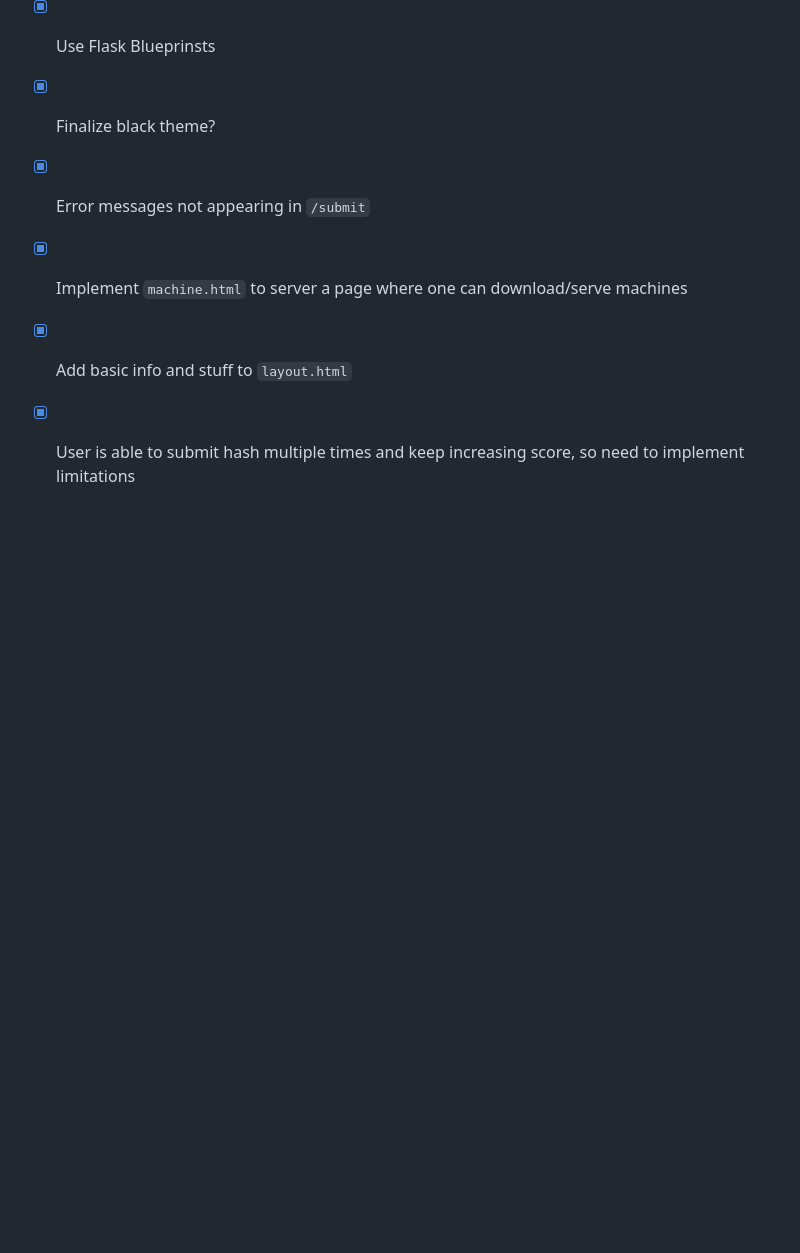
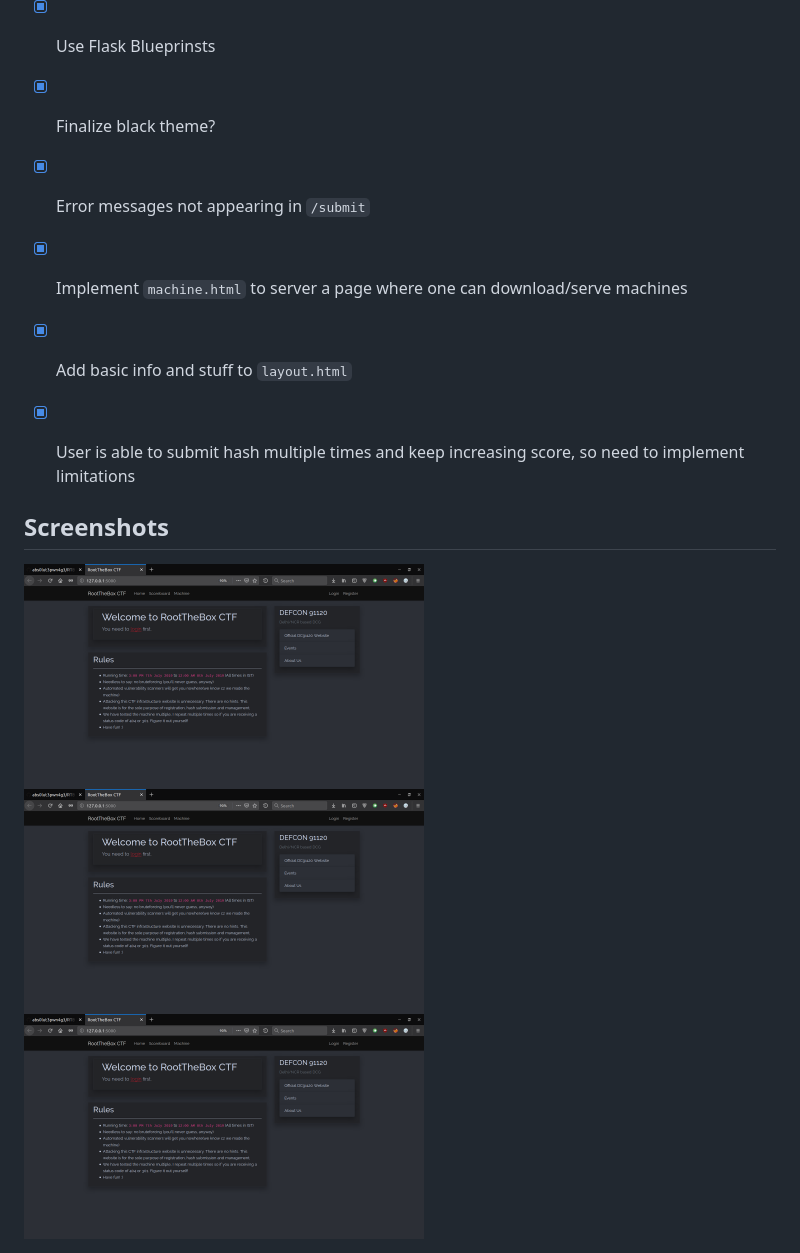
Before and after one commit to abs0lut3pwn4g3/RTB-CTF-Framework, a Markdown page: README.md, the part around the change. Drawn GitHub-style; pictures changed too: screenshots/home_ss.png (added); blank space fills up the shorter version.

Commit message:
added screenshots

```diff
--- a/README.md
+++ b/README.md
@@ -46,3 +46,10 @@ For Heroku,
 - [x] Implement `machine.html` to server a page where one can download/serve machines
 - [x] Add basic info and stuff to `layout.html`
 - [x] User is able to submit hash multiple times and keep increasing score, so need to implement limitations
+
+
+## Screenshots
+
+<img src="screenshots/home_ss.png" width=400 />
+<img src="screenshots/home_ss.png" width=400 />
+<img src="screenshots/home_ss.png" width=400 />
```
Also changed, not shown: screenshots/machine_ss.png (added), screenshots/scoreboard_ss.png (added), 1 other file.
